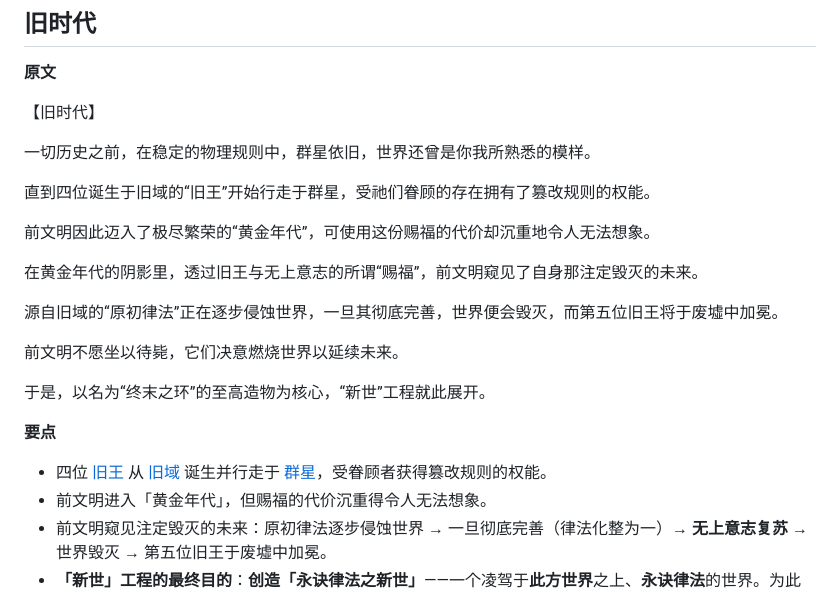
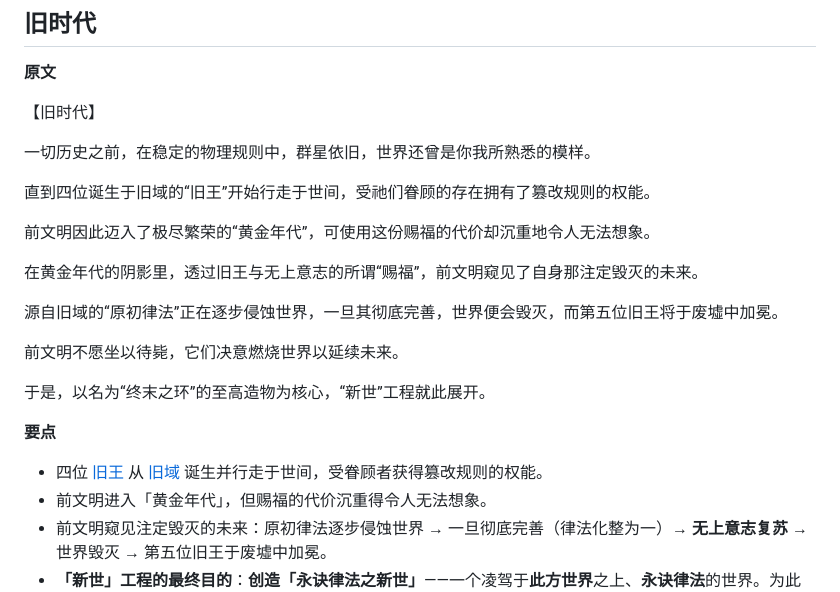
Before and after one commit to cyt20070605-cloud/DSH-wiki, a Markdown page: content/timeline.md, the part around the change. GitHub-like rendering.

Commit message:
更正：旧王「行走于群星」→「行走于世间」（原文、要点、旧王页行迹同步）

```diff
--- a/content/timeline.md
+++ b/content/timeline.md
@@ -15,7 +15,7 @@ updated: 2026-09-15
 
 一切历史之前，在稳定的物理规则中，群星依旧，世界还曾是你我所熟悉的模样。
 
-直到四位诞生于旧域的“旧王”开始行走于群星，受祂们眷顾的存在拥有了篡改规则的权能。
+直到四位诞生于旧域的“旧王”开始行走于世间，受祂们眷顾的存在拥有了篡改规则的权能。
 
 前文明因此迈入了极尽繁荣的“黄金年代”，可使用这份赐福的代价却沉重地令人无法想象。
 
@@ -29,7 +29,7 @@ updated: 2026-09-15
 
 **要点**
 
-- 四位 [旧王](old-kings.md) 从 [旧域](world.md#旧域) 诞生并行走于 [群星](world.md#群星)，受眷顾者获得篡改规则的权能。
+- 四位 [旧王](old-kings.md) 从 [旧域](world.md#旧域) 诞生并行走于世间，受眷顾者获得篡改规则的权能。
 - 前文明进入「黄金年代」，但赐福的代价沉重得令人无法想象。
 - 前文明窥见注定毁灭的未来：原初律法逐步侵蚀世界 → 一旦彻底完善（律法化整为一）→ **无上意志复苏** → 世界毁灭 → 第五位旧王于废墟中加冕。
 - **「新世」工程的最终目的**：**创造「永诀律法之新世」**——一个凌驾于**此方世界**之上、**永诀律法**的世界。为此须先**燃烧源质、摧毁「原初律法」**，但这只是**初级阶段**。
```
Also changed, not shown: content/old-kings.md (+1 -1 lines).
